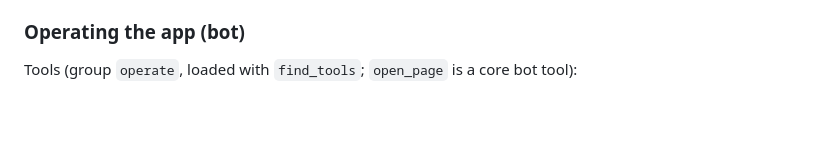
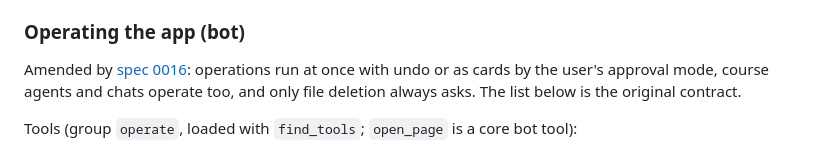
Before and after one commit to WALKERKILLER/Coursive, a Markdown page: docs/specs/0007-resident-bot-and-course-agents.md, the part around the change. Rendered like a GitHub page; blank space fills up the shorter version.

```diff
--- a/docs/specs/0007-resident-bot-and-course-agents.md
+++ b/docs/specs/0007-resident-bot-and-course-agents.md
@@ -47,6 +47,8 @@ Files under `<agent data>/bot/memory/` (directory 0700, files 0600):
 - Events: the host posts `POST /api/agent/event {type: bot_event, data: {kind: consolidating|consolidated|failed, changes?}}`; lookd relays it on the event bus.
 
 ### Operating the app (bot)
+Amended by [spec 0016](0016-agent-acts.md): operations run at once with undo or as cards by the user's approval mode, course agents and chats operate too, and only file deletion always asks. The list below is the original contract.
+
 Tools (group `operate`, loaded with `find_tools`; `open_page` is a core bot tool):
 - `open_page {target, course_id?, lecture_id?, note_id?, t?, day?, section?}`: targets `home | courses | course | lecture | note | schedule | downloads | library | tasks | plugins | settings | activity | usage | bot`. The result carries `details.app = {op: open, …}`; the app navigates at once and shows `已打开 <page> · 返回`.
 - `player {action: play|pause|seek|speed, seconds?, rate?}`: `details.app = {op: player, …}` for the open player; the context block says whether one is open.
```
Also changed, not shown: AGENTS.md (+1 -1 lines), docs/specs/0016-agent-acts.md (added, +50 -0 lines), app/assets/reward.png (added), 15 other files.
